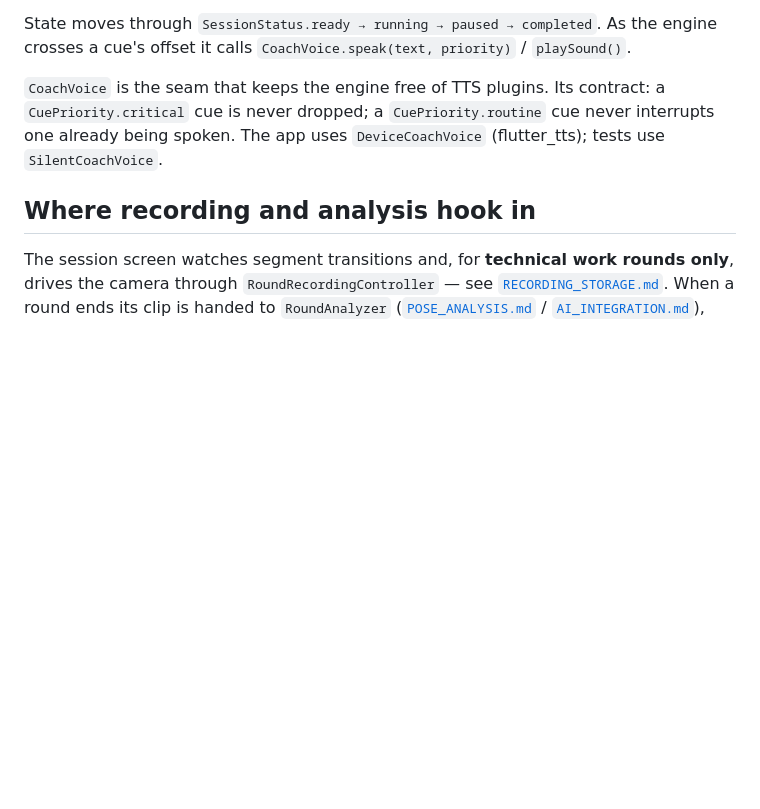
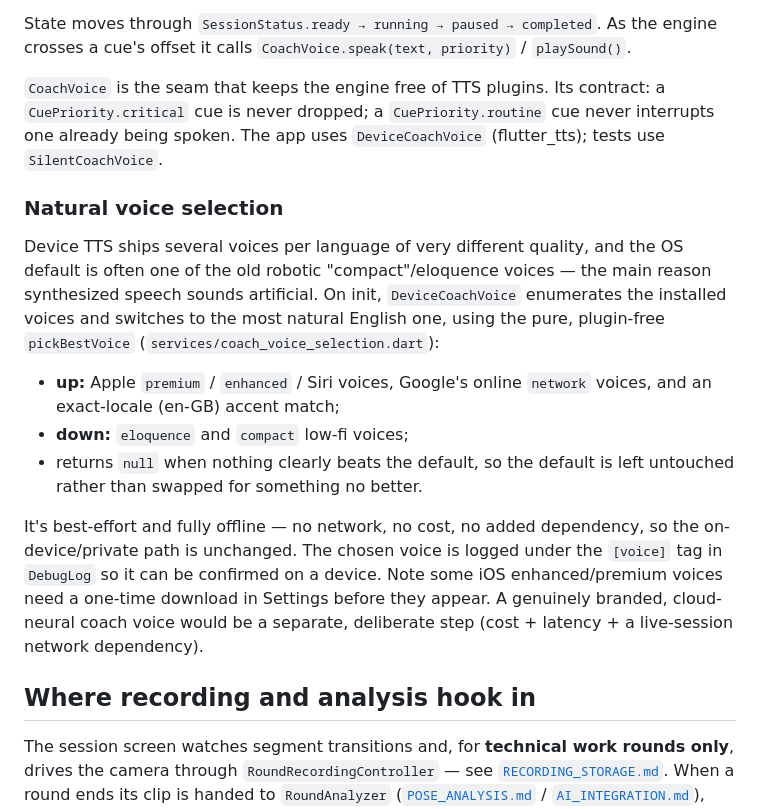
Before and after one commit to grantjm9992/ai-boxing-coach, a Markdown page: docs/SESSION_ENGINE.md, the part around the change. GitHub-like rendering; blank space fills up the shorter version.

Commit message:
docs: note natural coach-voice selection
Document the new voice picker in SESSION_ENGINE.md (the CoachVoice seam) and add
a CHANGELOG entry.

Co-Authored-By: Claude Opus 4.8 <noreply@anthropic.com>

```diff
--- a/docs/SESSION_ENGINE.md
+++ b/docs/SESSION_ENGINE.md
@@ -73,6 +73,27 @@ a `CuePriority.critical` cue is never dropped; a `CuePriority.routine` cue never
 interrupts one already being spoken. The app uses `DeviceCoachVoice`
 (flutter_tts); tests use `SilentCoachVoice`.
 
+### Natural voice selection
+
+Device TTS ships several voices per language of very different quality, and the
+OS default is often one of the old robotic "compact"/eloquence voices — the main
+reason synthesized speech sounds artificial. On init, `DeviceCoachVoice`
+enumerates the installed voices and switches to the most natural English one,
+using the pure, plugin-free `pickBestVoice` (`services/coach_voice_selection.dart`):
+
+- **up:** Apple `premium` / `enhanced` / Siri voices, Google's online `network`
+  voices, and an exact-locale (en-GB) accent match;
+- **down:** `eloquence` and `compact` low-fi voices;
+- returns `null` when nothing clearly beats the default, so the default is left
+  untouched rather than swapped for something no better.
+
+It's best-effort and fully offline — no network, no cost, no added dependency,
+so the on-device/private path is unchanged. The chosen voice is logged under the
+`[voice]` tag in `DebugLog` so it can be confirmed on a device. Note some iOS
+enhanced/premium voices need a one-time download in Settings before they appear.
+A genuinely branded, cloud-neural coach voice would be a separate, deliberate
+step (cost + latency + a live-session network dependency).
+
 ## Where recording and analysis hook in
 
 The session screen watches segment transitions and, for **technical work rounds
```
Also changed, not shown: docs/CHANGELOG.md (+5 -0 lines).
